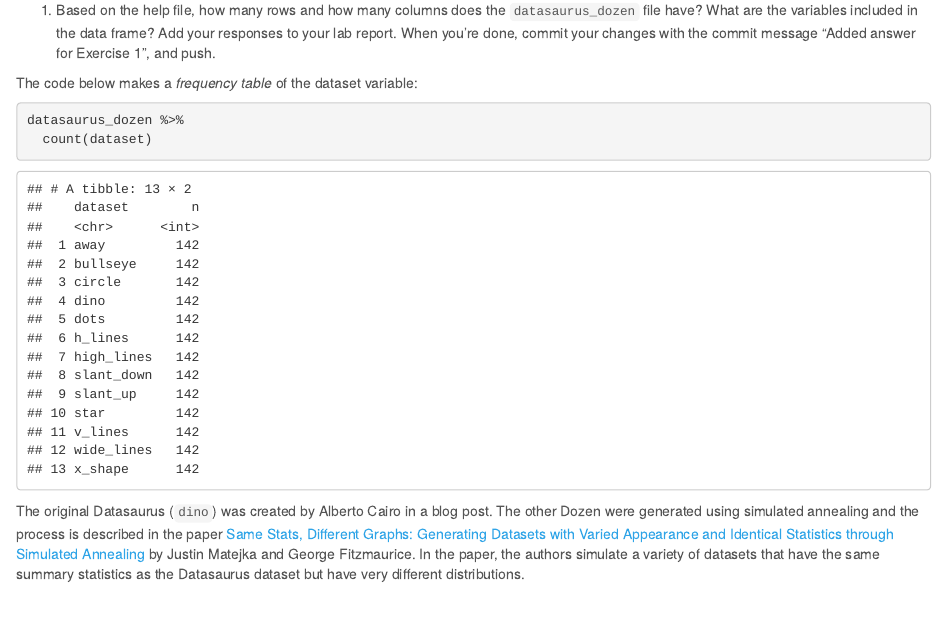
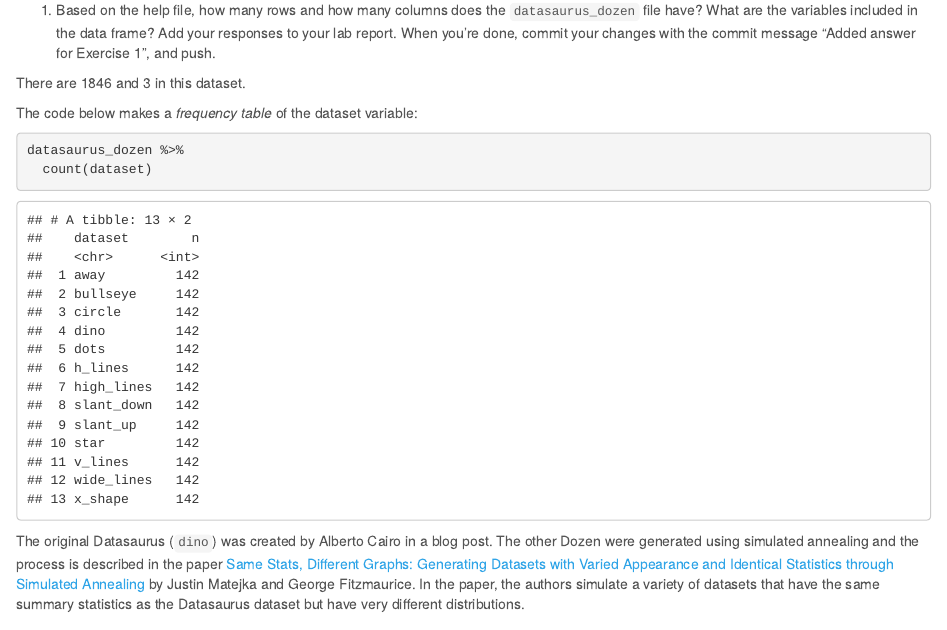
Before and after one commit to emlada/DS210-Lab01, an R Markdown document (Lab01HelloR.Rmd): the page in a window 1100 px wide, from 3990 px down. The pictures show the output file Lab01HelloR.html that the author committed with the source, opened offline.

Commit message:
finished Q1

````diff
--- a/Lab01HelloR.Rmd
+++ b/Lab01HelloR.Rmd
@@ -164,9 +164,13 @@ To view the `datasaurus_dozen` data set, run the following command:
 view(datasaurus_dozen)
 ```
 
+
 To find out more about the dataset, type the following in your Console: `?datasaurus_dozen`. A question mark before the name of an object will always bring up its help file. This command must be run in the Console.
 
 1. Based on the help file, how many rows and how many columns does the `datasaurus_dozen` file have? What are the variables included in the data frame? Add your responses to your lab report. When you're done, commit your changes with the commit message "Added answer for Exercise 1", and push.
+
+There are `r nrow(datasaurus_dozen)` and 3 in this dataset.
+
 
 
 
````
Also changed, not shown: Lab01HelloR.html.
